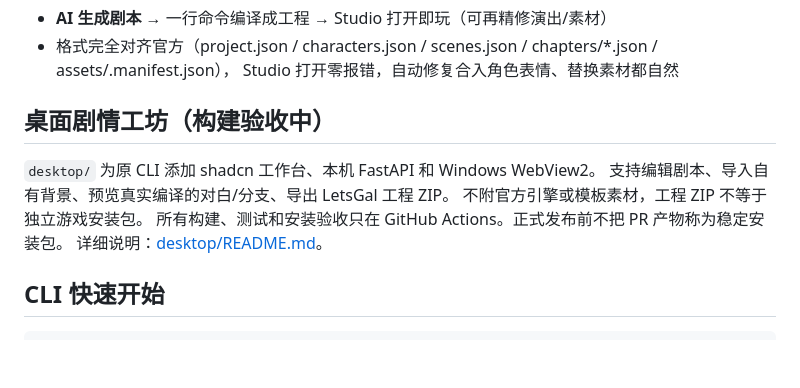
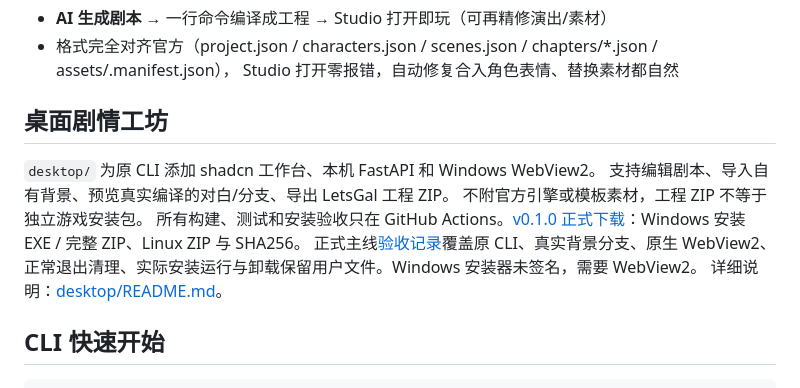
Before and after one commit to lilyco-42/letsgal-ai, a Markdown page: README.md, the part around the change. Drawn GitHub-style; blank space fills up the shorter version.

Commit message:
docs: link verified story studio desktop release

```diff
--- a/README.md
+++ b/README.md
@@ -14,12 +14,13 @@ LetsGal Studio 是**桌面 GUI 编辑器**（无 MCP、无 CLI），但它的一
 - 格式完全对齐官方（project.json / characters.json / scenes.json / chapters/*.json / assets/.manifest.json），
   Studio 打开零报错，自动修复合入角色表情、替换素材都自然
 
-## 桌面剧情工坊（构建验收中）
+## 桌面剧情工坊
 
 `desktop/` 为原 CLI 添加 shadcn 工作台、本机 FastAPI 和 Windows WebView2。
 支持编辑剧本、导入自有背景、预览真实编译的对白/分支、导出 LetsGal 工程 ZIP。
 不附官方引擎或模板素材，工程 ZIP 不等于独立游戏安装包。
-所有构建、测试和安装验收只在 GitHub Actions。正式发布前不把 PR 产物称为稳定安装包。
+所有构建、测试和安装验收只在 GitHub Actions。[v0.1.0 正式下载](https://github.com/lilyco-42/letsgal-ai/releases/tag/story-studio-v0.1.0-f410c1226c43)：Windows 安装 EXE / 完整 ZIP、Linux ZIP 与 SHA256。
+正式主线[验收记录](https://github.com/lilyco-42/letsgal-ai/actions/runs/38213366891)覆盖原 CLI、真实背景分支、原生 WebView2、正常退出清理、实际安装运行与卸载保留用户文件。Windows 安装器未签名，需要 WebView2。
 详细说明：[desktop/README.md](desktop/README.md)。
 
 ## CLI 快速开始
```
